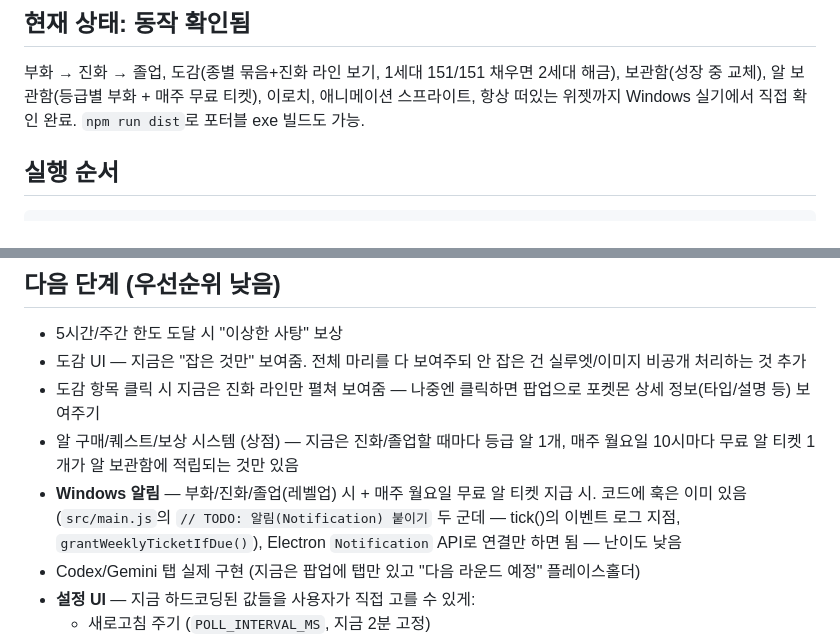
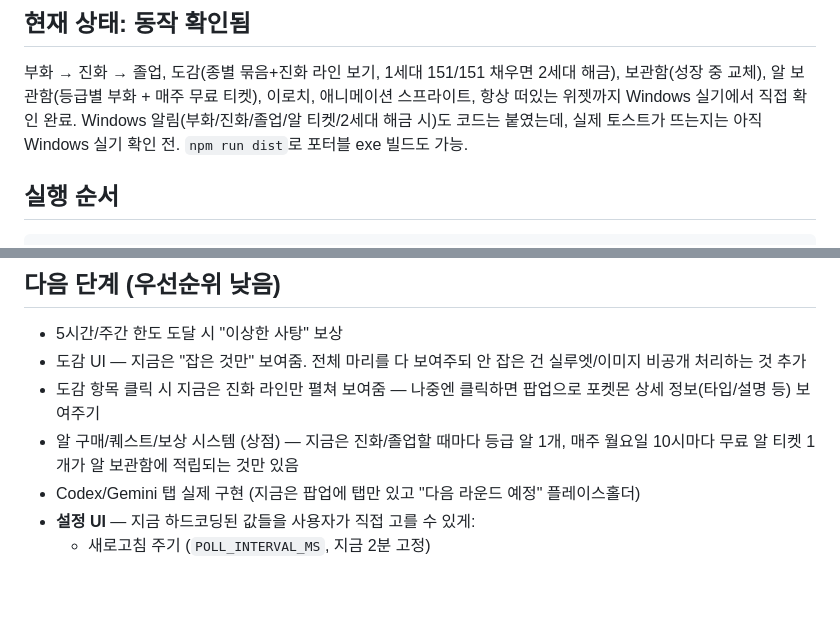
Before and after one commit to JiSeungRyul/poketoken-lite, a Markdown page: README.md, 2 parts joined by grey strips. Rendered like a GitHub page; blank space fills up the shorter version.

Commit message:
README: Windows 알림 백로그 완료 처리
Co-Authored-By: Claude Sonnet 5 <noreply@anthropic.com>
Claude-Session: https://claude.ai/code/session_01BLE8VZZbJ2dC2piN2LyrpU

```diff
--- a/README.md
+++ b/README.md
@@ -8,6 +8,8 @@ Claude Code 토큰 사용량으로 포켓몬(1·2세대, 251마리)을 키우는
 부화 → 진화 → 졸업, 도감(종별 묶음+진화 라인 보기, 1세대 151/151 채우면 2세대
 해금), 보관함(성장 중 교체), 알 보관함(등급별 부화 + 매주 무료 티켓), 이로치,
 애니메이션 스프라이트, 항상 떠있는 위젯까지 Windows 실기에서 직접 확인 완료.
+Windows 알림(부화/진화/졸업/알 티켓/2세대 해금 시)도 코드는 붙였는데, 실제
+토스트가 뜨는지는 아직 Windows 실기 확인 전.
 `npm run dist`로 포터블 exe 빌드도 가능.
 
 ## 실행 순서
@@ -71,10 +73,6 @@ renderer/
   포켓몬 상세 정보(타입/설명 등) 보여주기
 - 알 구매/퀘스트/보상 시스템 (상점) — 지금은 진화/졸업할 때마다 등급 알 1개,
   매주 월요일 10시마다 무료 알 티켓 1개가 알 보관함에 적립되는 것만 있음
-- **Windows 알림** — 부화/진화/졸업(레벨업) 시 + 매주 월요일 무료 알 티켓
-  지급 시. 코드에 훅은 이미 있음(`src/main.js`의 `// TODO: 알림(Notification)
-  붙이기` 두 군데 — tick()의 이벤트 로그 지점, `grantWeeklyTicketIfDue()`),
-  Electron `Notification` API로 연결만 하면 됨 — 난이도 낮음
 - Codex/Gemini 탭 실제 구현 (지금은 팝업에 탭만 있고 "다음 라운드 예정" 플레이스홀더)
 - **설정 UI** — 지금 하드코딩된 값들을 사용자가 직접 고를 수 있게:
   - 새로고침 주기 (`POLL_INTERVAL_MS`, 지금 2분 고정)
```
